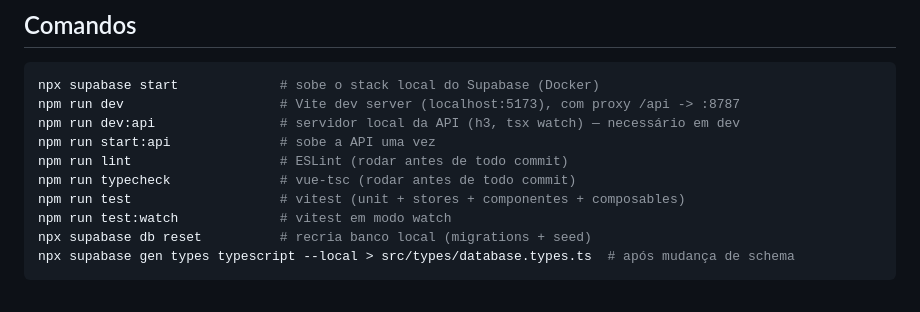
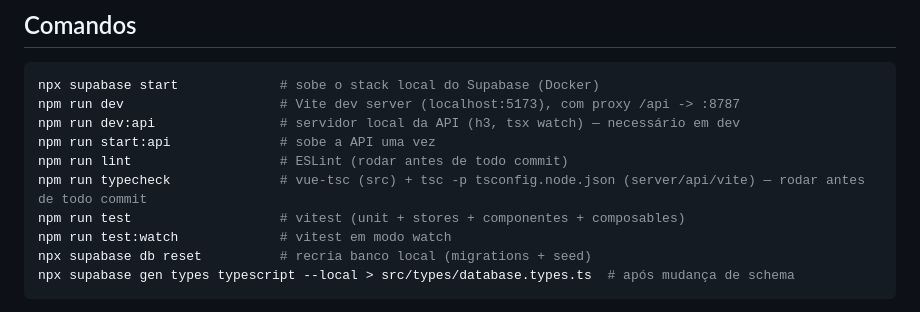
Before and after one commit to paulobrunosena/oanse, a Markdown page: AGENTS.md, the part around the change. Rendered like a GitHub page.

Commit message:
docs: typecheck agora cobre server/api (tsconfig.node.json)

```diff
--- a/AGENTS.md
+++ b/AGENTS.md
@@ -22,7 +22,7 @@ npm run dev                    # Vite dev server (localhost:5173), com proxy /ap
 npm run dev:api                # servidor local da API (h3, tsx watch) — necessário em dev
 npm run start:api              # sobe a API uma vez
 npm run lint                   # ESLint (rodar antes de todo commit)
-npm run typecheck              # vue-tsc (rodar antes de todo commit)
+npm run typecheck              # vue-tsc (src) + tsc -p tsconfig.node.json (server/api/vite) — rodar antes de todo commit
 npm run test                   # vitest (unit + stores + componentes + composables)
 npm run test:watch             # vitest em modo watch
 npx supabase db reset          # recria banco local (migrations + seed)
```
Also changed, not shown: docs/03-estrutura.md (+2 -2 lines).
